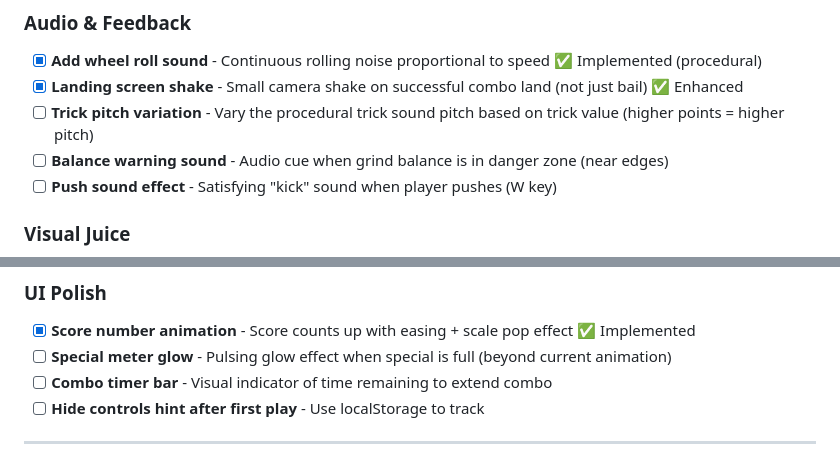
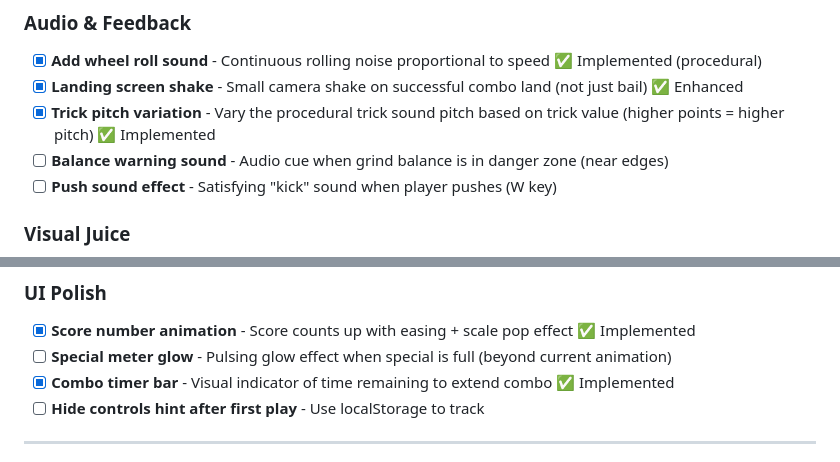
Before and after one commit to claytondb/tony-stonks-pro-trader, a Markdown page: POLISH_TODO.md, 2 parts joined by grey strips. GitHub-like rendering.

Commit message:
docs: update POLISH_TODO with completed items

```diff
--- a/POLISH_TODO.md
+++ b/POLISH_TODO.md
@@ -11,7 +11,7 @@ Live: https://claytondb.github.io/tony-stonks-pro-trader/
 ### Audio & Feedback
 - [x] **Add wheel roll sound** - Continuous rolling noise proportional to speed ✅ Implemented (procedural)
 - [x] **Landing screen shake** - Small camera shake on successful combo land (not just bail) ✅ Enhanced
-- [ ] **Trick pitch variation** - Vary the procedural trick sound pitch based on trick value (higher points = higher pitch)
+- [x] **Trick pitch variation** - Vary the procedural trick sound pitch based on trick value (higher points = higher pitch) ✅ Implemented
 - [ ] **Balance warning sound** - Audio cue when grind balance is in danger zone (near edges)
 - [ ] **Push sound effect** - Satisfying "kick" sound when player pushes (W key)
 
@@ -30,7 +30,7 @@ Live: https://claytondb.github.io/tony-stonks-pro-trader/
 ### UI Polish
 - [x] **Score number animation** - Score counts up with easing + scale pop effect ✅ Implemented
 - [ ] **Special meter glow** - Pulsing glow effect when special is full (beyond current animation)
-- [ ] **Combo timer bar** - Visual indicator of time remaining to extend combo
+- [x] **Combo timer bar** - Visual indicator of time remaining to extend combo ✅ Implemented
 - [ ] **Hide controls hint after first play** - Use localStorage to track
 
 ---
```
